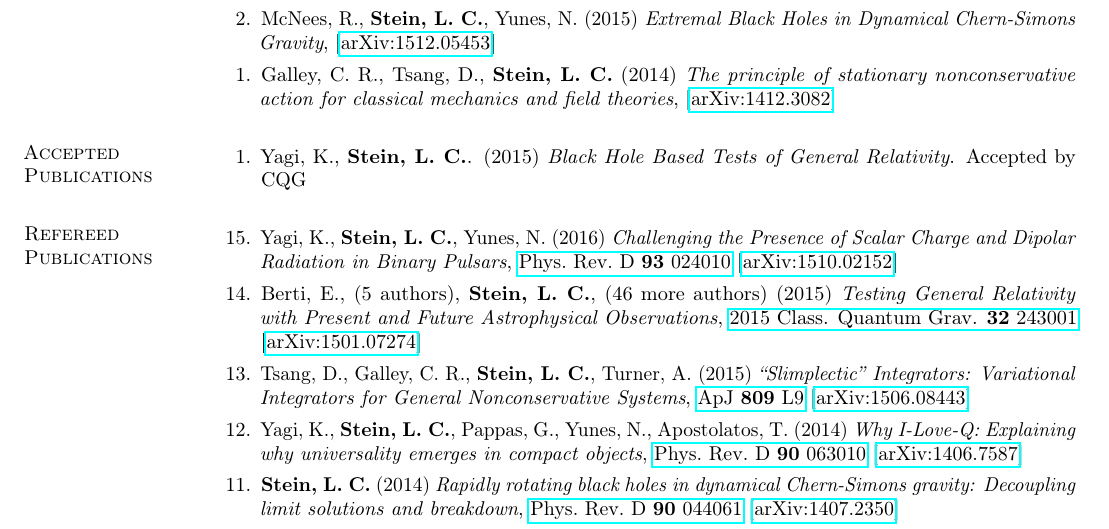
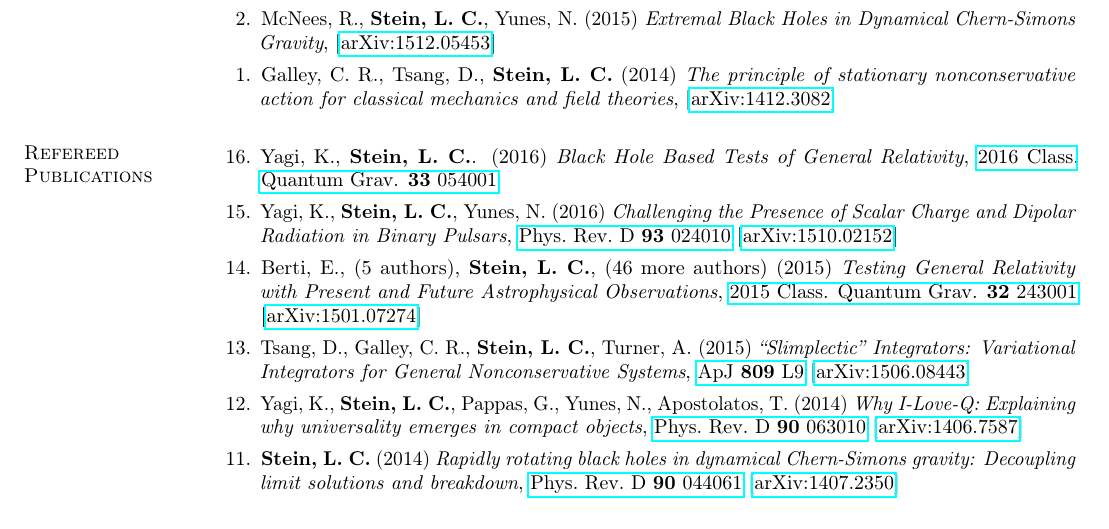
Before and after one commit to duetosymmetry/cv, a LaTeX CV (LeoCStein-PubsOnly.tex, which reads PubsContent.tex): part of page 1 of 2, cut so that both start at the same text. Compiled offline with pdfLaTeX.

Commit message:
Moved bh-based-tests from Accepted to Refereed

```diff
--- a/PubsContent.tex
+++ b/PubsContent.tex
@@ -27,15 +27,18 @@
   \arxiv{1412.3082}
 \end{enumerate}
 
-\section{\sc Accepted Publications}
-\begin{enumerate}
-\item[{1.}] Yagi,~K., {\bf Stein,~L.~C.}. (2015)
-  {\it Black Hole Based Tests of General Relativity}.
-  Accepted by CQG
-\end{enumerate}
+% \section{\sc Accepted Publications}
+% \begin{enumerate}
+% \item[{1.}] Yagi,~K., {\bf Stein,~L.~C.}. (2015)
+%   {\it Black Hole Based Tests of General Relativity}.
+%   Accepted by CQG
+% \end{enumerate}
 
 \section{\sc Refereed Publications}
 \begin{enumerate}
+\item[{16.}] Yagi,~K., {\bf Stein,~L.~C.}. (2016)
+  {\it Black Hole Based Tests of General Relativity},
+  \href{http://dx.doi.org/10.1088/0264-9381/33/5/054001}{2016 Class. Quantum Grav. {\bf 33} 054001}
 \item[{15.}] Yagi,~K., {\bf Stein,~L.~C.}, Yunes, N. (2016)
   {\it Challenging the Presence of Scalar Charge and Dipolar Radiation in Binary Pulsars},
   \href{http://dx.doi.org/doi:10.1103/PhysRevD.93.024010}{Phys.~Rev.~D~{\bf 93}~024010}
```
